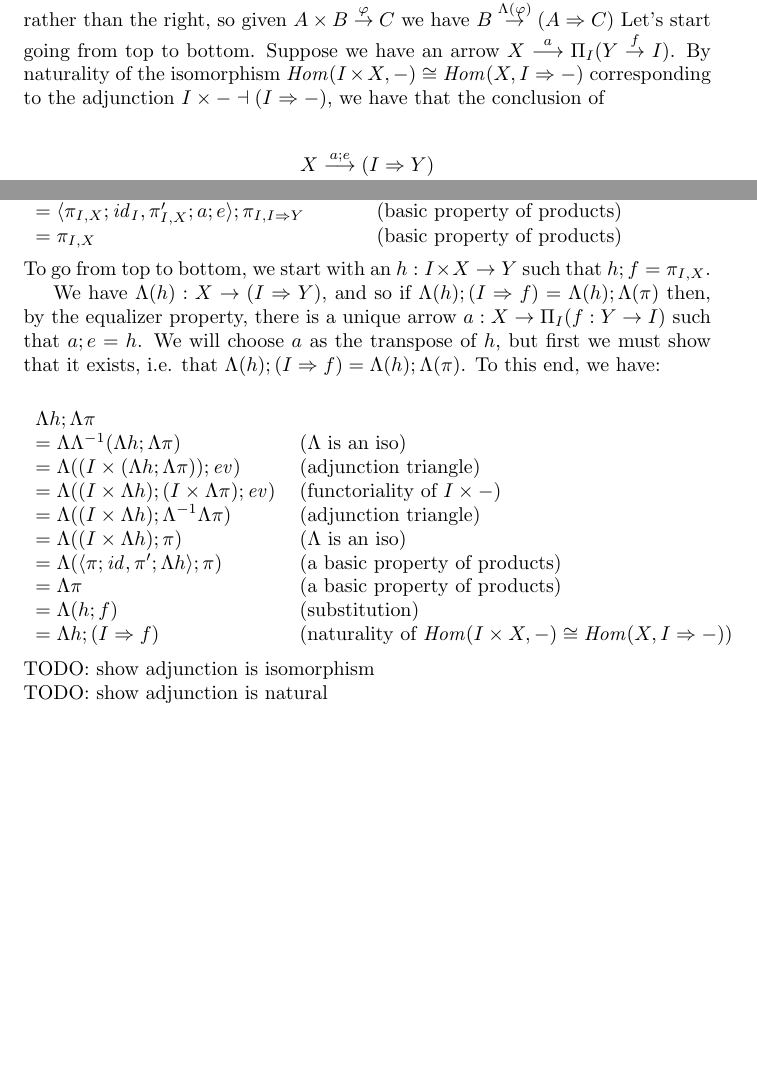
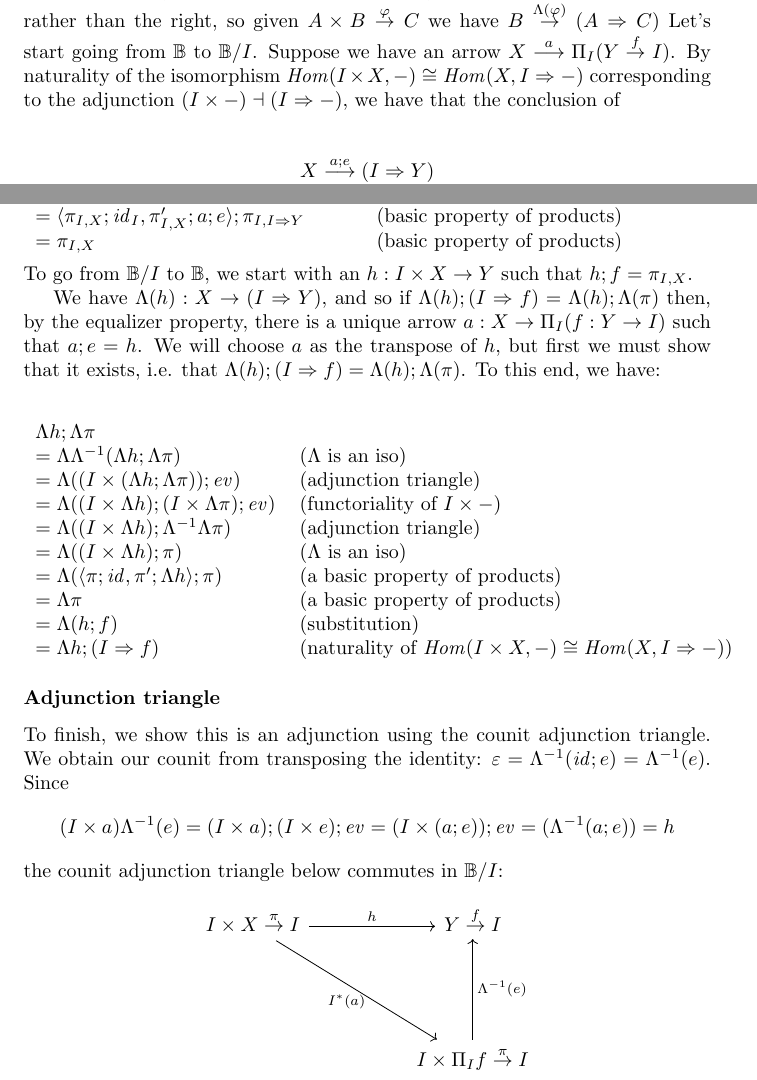
Before and after one commit to kevinclancy/DetailedNotes, a LaTeX problem sheet (JacobsExercises.tex): two parts of pages 17 and 18 of 45 before the commit and two parts of pages 18 and 19 of 46 after it, joined at a grey line, cut so that both start at the same text, the shorter picture padded with empty space. Compiled offline with pdfLaTeX; a LaTeX package or settings file that is missing is left out.

Commit message:
added some notes

```diff
--- a/JacobsExercises.tex
+++ b/JacobsExercises.tex
@@ -799,8 +831,8 @@ I &
 \end{center}
 
 For simplicity, we'll assume exponents curry the left component of products rather than the right, so given $A \times B \overset{\varphi}{\to} C$ we have $B \overset{\Lambda(\varphi)}{\to} (A \Rightarrow C)$
-Let's start going from top to bottom. Suppose we have an arrow $X \overset{a}{\longrightarrow} \Pi_{I} (Y \overset{f}{\to} I)$.
-By naturality of the isomorphism $\mathit{Hom}(I \times X, -) \cong \mathit{Hom}(X, I \Rightarrow -)$ corresponding to the adjunction $I \times - \dashv (I \Rightarrow -)$, we have that the conclusion of
+Let's start going from $\mathbb B$ to $\mathbb B / I$. Suppose we have an arrow $X \overset{a}{\longrightarrow} \Pi_{I} (Y \overset{f}{\to} I)$.
+By naturality of the isomorphism $\mathit{Hom}(I \times X, -) \cong \mathit{Hom}(X, I \Rightarrow -)$ corresponding to the adjunction $(I \times -) \dashv (I \Rightarrow -)$, we have that the conclusion of
 
 \begin{prooftree}
 
@@ -846,7 +878,7 @@ $= \langle \pi_{I,X};\mathit{id}_I, \pi_{I,X}';a;e \rangle;\pi_{I,I \Rightarrow
 $= \pi_{I,X}$ & (basic property of products)
 
 \end{tabular}\\~\\
-To go from top to bottom, we start with an $h : I \times X \to Y$ such that $h;f = \pi_{I,X}$.
+To go from $\mathbb B / I$ to $\mathbb B$, we start with an $h : I \times X \to Y$ such that $h;f = \pi_{I,X}$.
 
 We have $\Lambda(h) : X \to (I \Rightarrow Y)$, and so if $\Lambda(h);(I \Rightarrow f) = \Lambda(h);\Lambda(\pi)$
 then, by the equalizer property, there is a unique arrow $a : X \to \Pi_I(f : Y \to I)$ such that $a;e=h$.
@@ -867,8 +899,23 @@ $= \Lambda(h;f)$ & (substitution) \\
 $= \Lambda h;(I \Rightarrow f)$ & (naturality of $\mathit{Hom}(I \times X, -) \cong \mathit{Hom}(X, I \Rightarrow -)$)
 \end{tabular}
 \end{center}
-TODO: show adjunction is isomorphism \\
-TODO: show adjunction is natural
+
+\subsubsection*{Adjunction triangle}
+
+To finish, we show this is an adjunction using the counit adjunction triangle.
+We obtain our counit from transposing the identity:
+$\varepsilon = \Lambda^{-1}(\mathit{id};e) = \Lambda^{-1}(e)$.
+Since
+$$(I \times a)\Lambda^{-1}(e) = (I \times a);(I \times e);\mathit{ev} = (I \times (a;e));\mathit{ev} = (\Lambda^{-1}(a;e)) = h$$
+the counit adjunction triangle below commutes in $\mathbb B / I$:
+\begin{center}
+\begin{tikzcd}[sep=50]
+I \times X \overset{\pi}{\to} I \ar[dr, "I^*(a)~~~" below] \ar[r, "h"] & Y \overset{f}{\to} I  \\
+ & I \times \Pi_I f \overset{\pi}{\to} I \ar[u,"\Lambda^{-1}(e)" right]
+\end{tikzcd}
+\end{center}
+
+
 
 \subsection*{1.3.4}
 
```
Also changed, not shown: JacobsExercises.tex (32 more changed lines).
